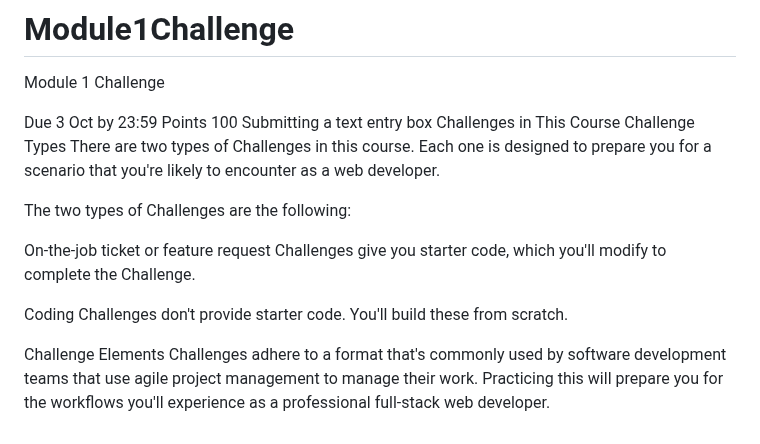
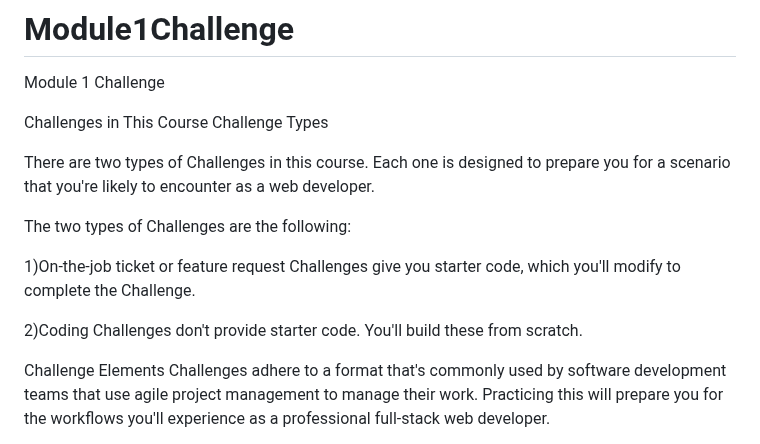
Before and after one commit to nikomakr/Module1Challenge, a Markdown page: README.md, the part around one of its changes. Drawn GitHub-style.

```diff
--- a/README.md
+++ b/README.md
@@ -1,16 +1,17 @@
 # Module1Challenge
 Module 1 Challenge
 
-Due 3 Oct by 23:59 Points 100 Submitting a text entry box
+
 Challenges in This Course
 Challenge Types
+
 There are two types of Challenges in this course. Each one is designed to prepare you for a scenario that you're likely to encounter as a web developer.
 
 The two types of Challenges are the following:
 
-On-the-job ticket or feature request Challenges give you starter code, which you'll modify to complete the Challenge.
+1)On-the-job ticket or feature request Challenges give you starter code, which you'll modify to complete the Challenge.
 
-Coding Challenges don't provide starter code. You'll build these from scratch.
+2)Coding Challenges don't provide starter code. You'll build these from scratch.
 
 Challenge Elements
 Challenges adhere to a format that's commonly used by software development teams that use agile project management to manage their work. Practicing this will prepare you for the workflows you'll experience as a professional full-stack web developer.
```
Also changed, not shown: other parts of README.md (+5 -5 lines).
